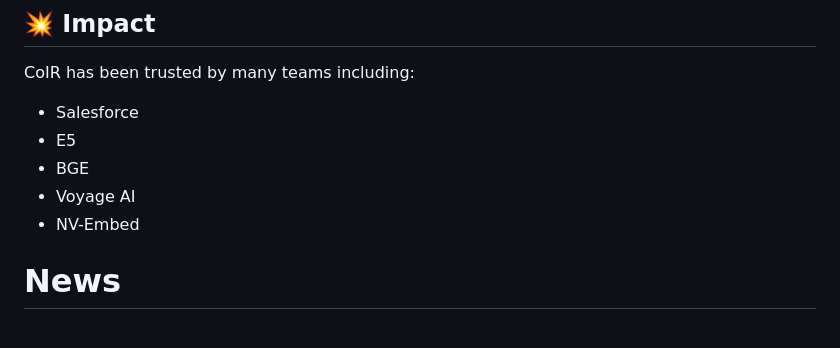
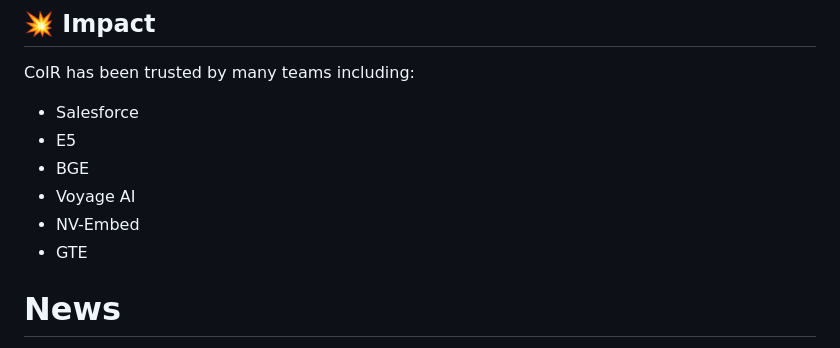
Before and after one commit to CoIR-team/coir, a Markdown page: README.md, the part around the change. Drawn GitHub-style.

```diff
--- a/README.md
+++ b/README.md
@@ -24,6 +24,7 @@ CoIR has been trusted by many  teams including:
 - BGE
 - Voyage AI
 - NV-Embed
+- GTE
 
 
 # News
```
